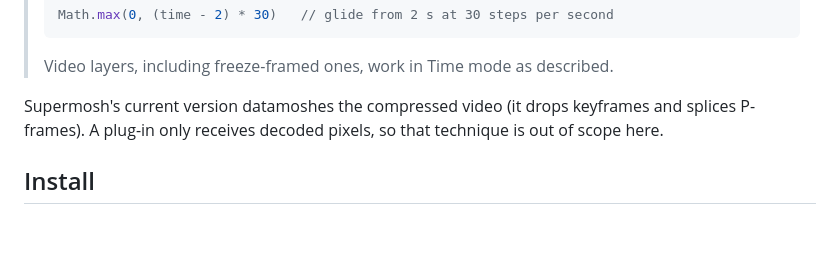
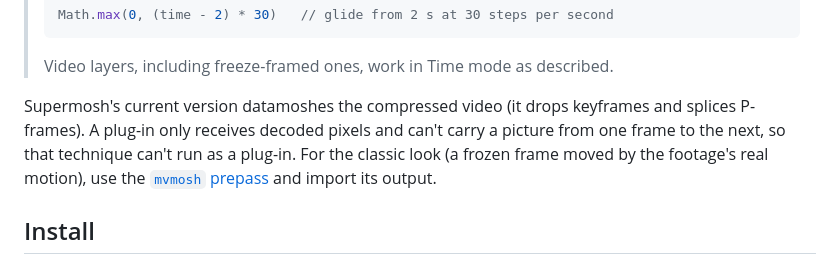
Before and after one commit to bits-by-brandon/supermosh-effectcraft-plugin, a Markdown page: README.md, the part around one of its changes. Rendered like a GitHub page; blank space fills up the shorter version.

```diff
--- a/README.md
+++ b/README.md
@@ -42,7 +42,10 @@ stay fast and scrubbing gives the same result as playing.
 > Video layers, including freeze-framed ones, work in Time mode as described.
 
 Supermosh's current version datamoshes the compressed video (it drops keyframes and splices
-P-frames). A plug-in only receives decoded pixels, so that technique is out of scope here.
+P-frames). A plug-in only receives decoded pixels and can't carry a picture from one frame to the
+next, so that technique can't run as a plug-in. For the classic look (a frozen frame moved by the
+footage's real motion), use the [`mvmosh` prepass](#classic-motion-vector-datamosh-toolsmvmosh)
+and import its output.
 
 ## Install
 
```
Also changed, not shown: other parts of README.md (+41 -0 lines), docs/upstream-proposal-temporal-plugins.md (added, +98 -0 lines), docs/mvmosh-preview.jpg (added), 6 other files.
